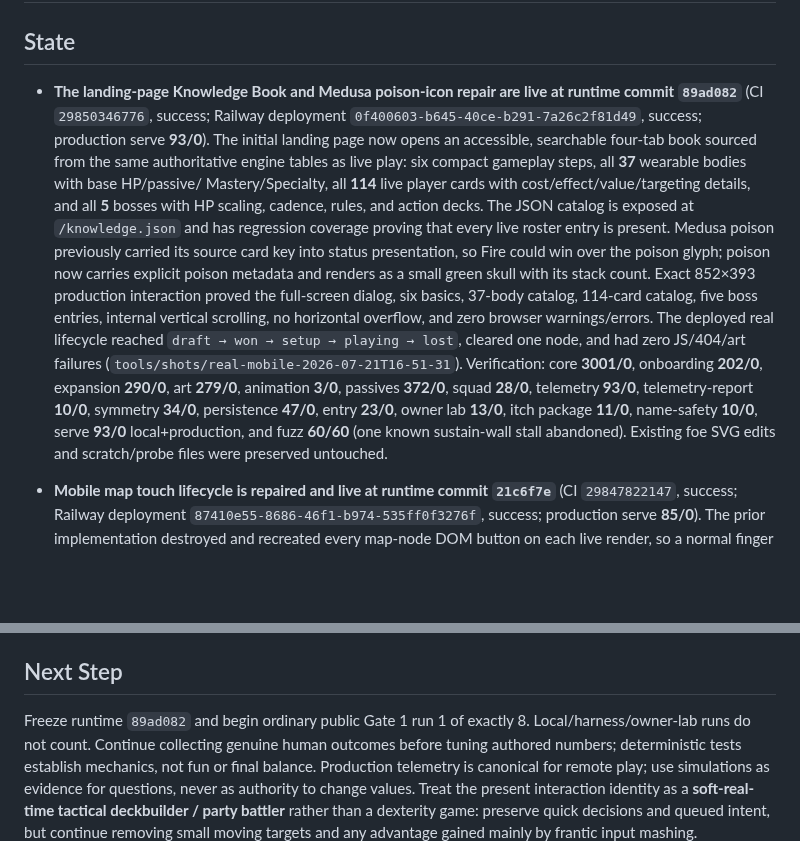
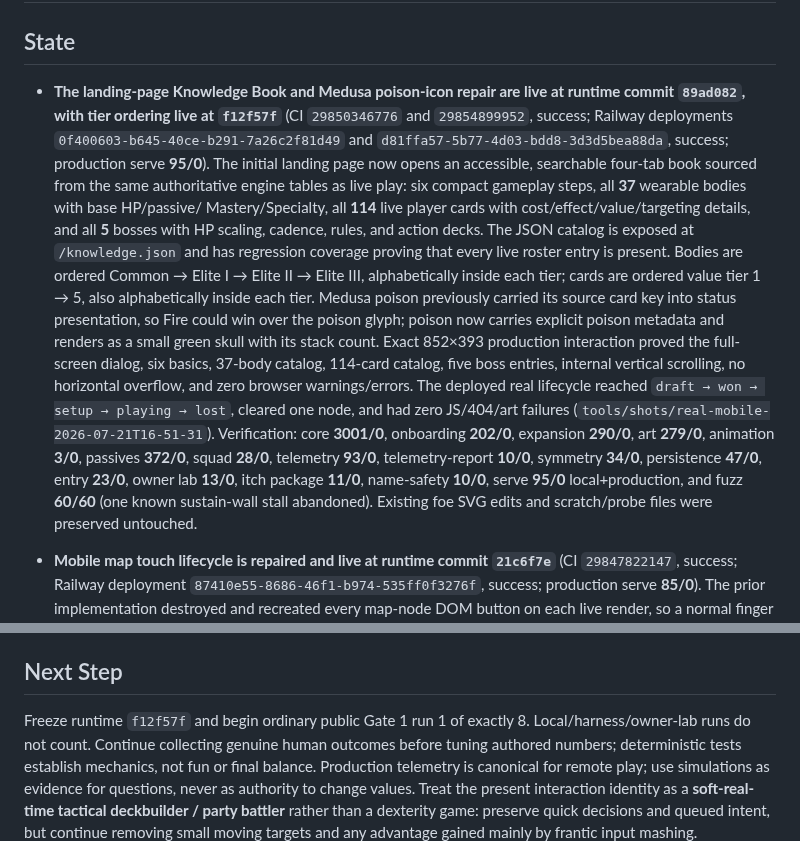
Before and after one commit to DakotaSitton/king-mimic, a Markdown page: HANDOFF.md, 2 parts joined by grey strips. GitHub-like rendering; blank space fills up the shorter version.

Commit message:
Record tier-sorted knowledge book

```diff
--- a/HANDOFF.md
+++ b/HANDOFF.md
@@ -3,13 +3,16 @@
 ## State
 
 - **The landing-page Knowledge Book and Medusa poison-icon repair are live at runtime commit
-  `89ad082`** (CI `29850346776`, success; Railway deployment
-  `0f400603-b645-40ce-b291-7a26c2f81d49`, success; production serve **93/0**). The initial landing
+  `89ad082`, with tier ordering live at `f12f57f`** (CI `29850346776` and `29854899952`, success;
+  Railway deployments `0f400603-b645-40ce-b291-7a26c2f81d49` and
+  `d81ffa57-5b77-4d03-bdd8-3d3d5bea88da`, success; production serve **95/0**). The initial landing
   page now opens an accessible, searchable four-tab book sourced from the same authoritative engine
   tables as live play: six compact gameplay steps, all **37** wearable bodies with base HP/passive/
   Mastery/Specialty, all **114** live player cards with cost/effect/value/targeting details, and all
   **5** bosses with HP scaling, cadence, rules, and action decks. The JSON catalog is exposed at
   `/knowledge.json` and has regression coverage proving that every live roster entry is present.
+  Bodies are ordered Common → Elite I → Elite II → Elite III, alphabetically inside each tier;
+  cards are ordered value tier 1 → 5, also alphabetically inside each tier.
   Medusa poison previously carried its source card key into status presentation, so Fire could win
   over the poison glyph; poison now carries explicit poison metadata and renders as a small green
   skull with its stack count. Exact 852×393 production interaction proved the full-screen dialog,
@@ -19,7 +22,7 @@
   (`tools/shots/real-mobile-2026-07-21T16-51-31`). Verification: core **3001/0**, onboarding
   **202/0**, expansion **290/0**, art **279/0**, animation **3/0**, passives **372/0**, squad
   **28/0**, telemetry **93/0**, telemetry-report **10/0**, symmetry **34/0**, persistence **47/0**,
-  entry **23/0**, owner lab **13/0**, itch package **11/0**, name-safety **10/0**, serve **93/0**
+  entry **23/0**, owner lab **13/0**, itch package **11/0**, name-safety **10/0**, serve **95/0**
   local+production, and fuzz **60/60** (one known sustain-wall stall abandoned). Existing foe SVG
   edits and scratch/probe files were preserved untouched.
 - **Mobile map touch lifecycle is repaired and live at runtime commit `21c6f7e`** (CI
@@ -992,7 +995,7 @@
 
 ## Next Step
 
-Freeze runtime `89ad082` and begin ordinary public Gate 1 run 1 of exactly 8.
+Freeze runtime `f12f57f` and begin ordinary public Gate 1 run 1 of exactly 8.
 Local/harness/owner-lab runs do not count. Continue collecting genuine
 human outcomes before tuning authored numbers; deterministic tests establish mechanics, not fun or
 final balance. Production telemetry is canonical for remote play; use simulations as evidence for
```
Also changed, not shown: other parts of HANDOFF.md (+1 -1 lines).
